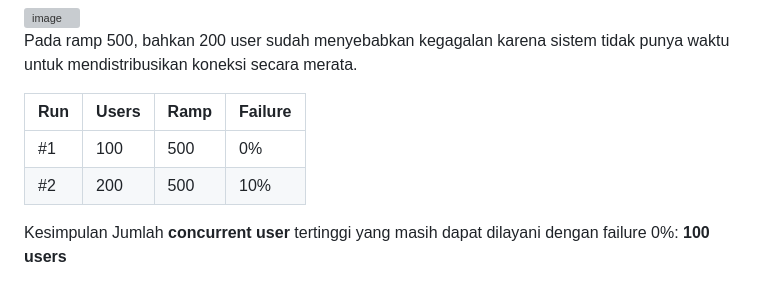
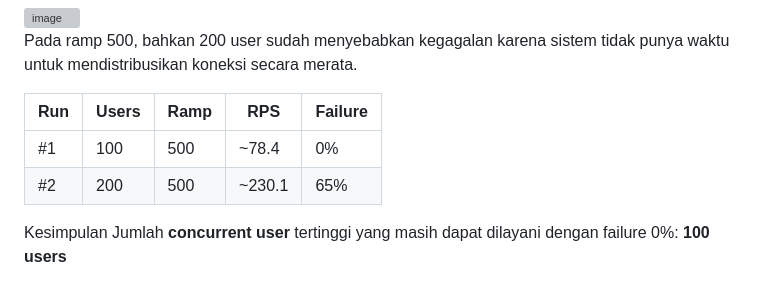
Before and after one commit to yudi0312/fp-tka-b04, a Markdown page: README.md, the part around one of its changes. Rendered like a GitHub page; grey boxes are pictures that could not be loaded.

```diff
--- a/README.md
+++ b/README.md
@@ -711,12 +709,10 @@ Skenario paling ekstrem — seluruh user masuk hampir serentak (ramp 500 user/de
 
 Pada ramp 500, bahkan 200 user sudah menyebabkan kegagalan karena sistem tidak punya waktu untuk mendistribusikan koneksi secara merata.
 
-
-
-| Run | Users | Ramp | Failure |
-|-----|-------|------|---------|
-| #1 | 100 | 500 | 0% |
-| #2 | 200 | 500 | 10% |
+| Run | Users | Ramp | RPS | Failure |
+|-----|-------|------|-----|---------|
+| #1 | 100 | 500 | ~78.4 | 0% |
+| #2 | 200 | 500 | ~230.1 | 65% |
 
 Kesimpulan
 Jumlah **concurrent user** tertinggi yang masih dapat dilayani dengan failure 0%: **100 users**
```
Also changed, not shown: other parts of README.md (+14 -16 lines).
